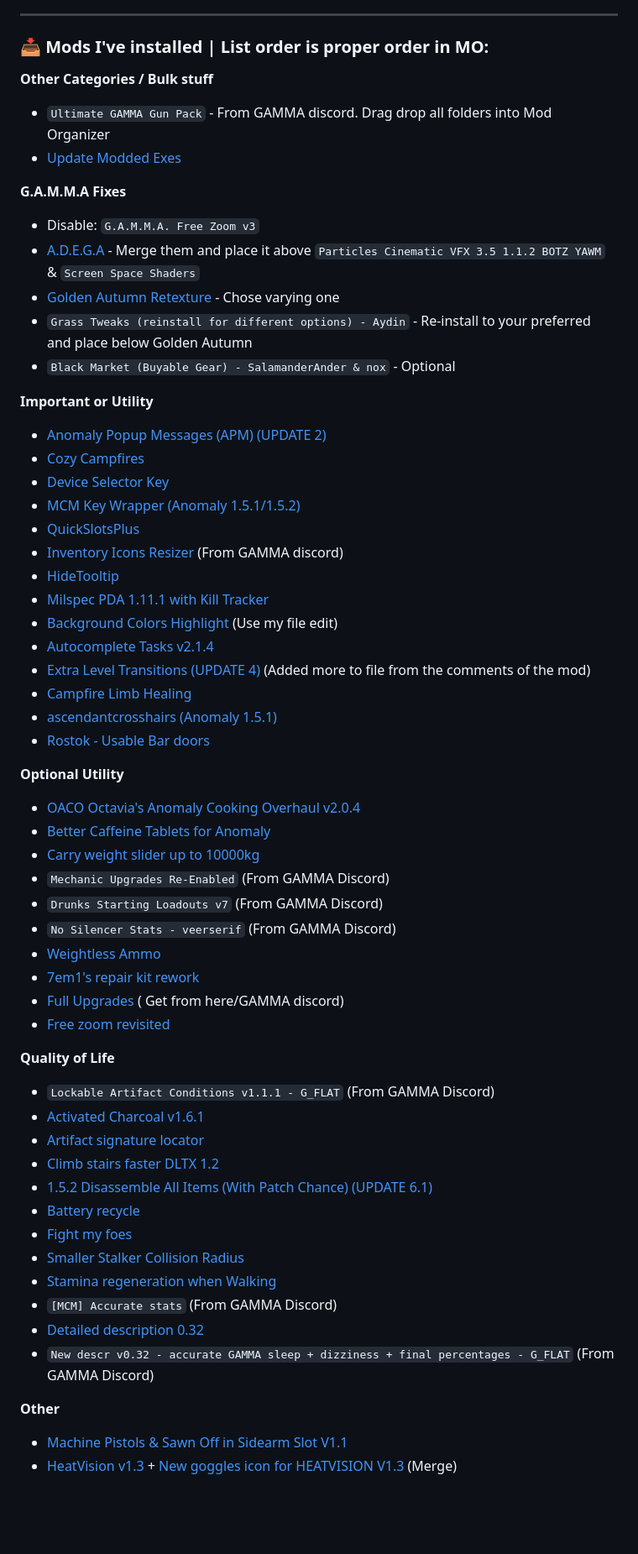
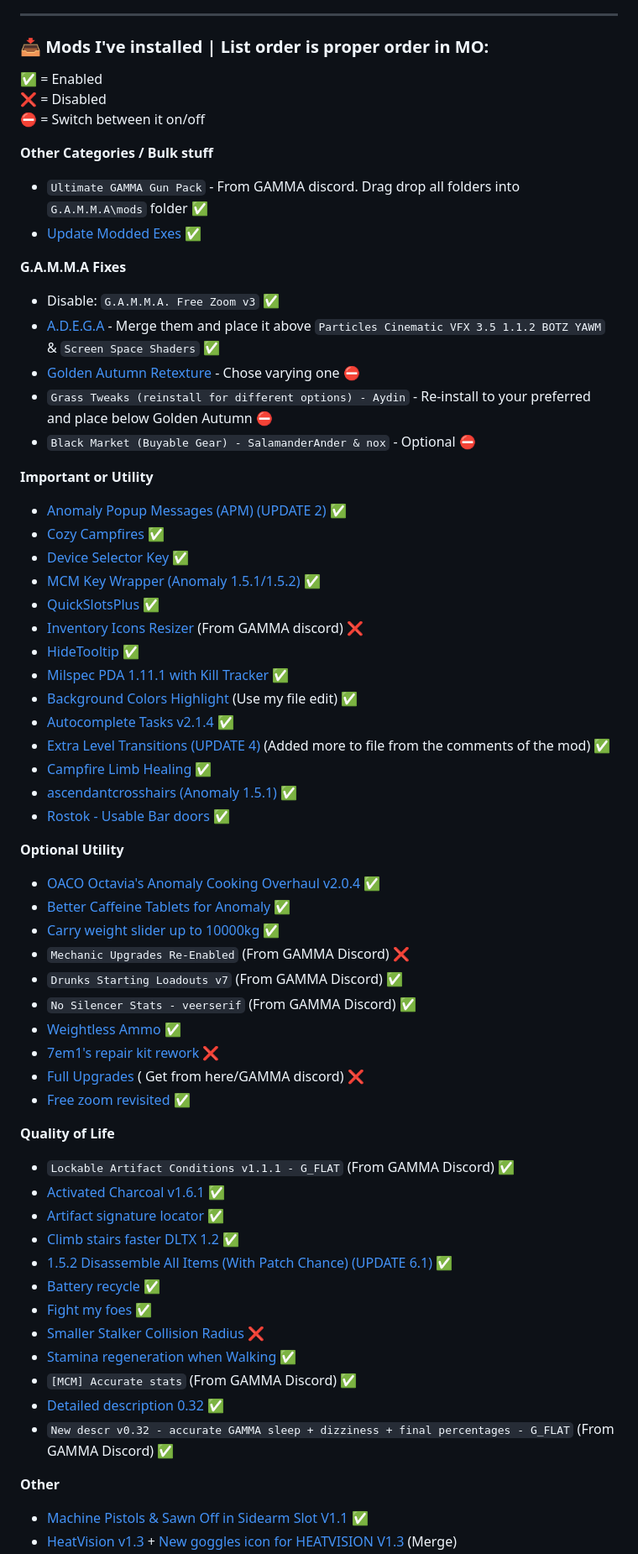
Before and after one commit to misspent/Random-Stuff, a Markdown page: README.md, the part around one of its changes. Shown at 84% size. Drawn GitHub-style; folded sections open; blank space fills up the shorter version.

Commit message:
More addition, System to show what I have enabled, more information + changes

```diff
--- a/README.md
+++ b/README.md
@@ -70,59 +73,63 @@ This is how `skilldex` from Gamma discord server does it (he has ultra wide)
 
 ### **📥 Mods I've installed | List order is proper order in MO**:
 
+✅ = Enabled
+❌ = Disabled
+⛔ = Switch between it on/off
+
 **Other Categories / Bulk stuff**
--  `Ultimate GAMMA Gun Pack` - From GAMMA discord. Drag drop all folders into Mod Organizer
--  [Update Modded Exes](https://github.com/themrdemonized/STALKER-Anomaly-modded-exes)
+-  `Ultimate GAMMA Gun Pack` - From GAMMA discord. Drag drop all folders into `G.A.M.M.A\mods` folder ✅
+-  [Update Modded Exes](https://github.com/themrdemonized/STALKER-Anomaly-modded-exes) ✅
 
 **G.A.M.M.A Fixes**
-- Disable: `G.A.M.M.A. Free Zoom v3`
-- [A.D.E.G.A](https://www.mediafire.com/folder/793vdxt5yzml9/A.D.E.G.A+1.3.1) - Merge them and place it above `Particles Cinematic VFX 3.5 1.1.2 BOTZ YAWM` & `Screen Space Shaders`
-- [Golden Autumn Retexture](https://www.moddb.com/mods/stalker-anomaly/addons/golden-autumn-retexture-v10) - Chose varying one
-- `Grass Tweaks (reinstall for different options) - Aydin` - Re-install to your preferred and place below Golden Autumn
-- `Black Market (Buyable Gear) - SalamanderAnder & nox` - Optional
+- Disable: `G.A.M.M.A. Free Zoom v3` ✅
+- [A.D.E.G.A](https://www.mediafire.com/folder/793vdxt5yzml9/A.D.E.G.A+1.3.1) - Merge them and place it above `Particles Cinematic VFX 3.5 1.1.2 BOTZ YAWM` & `Screen Space Shaders` ✅
+- [Golden Autumn Retexture](https://www.moddb.com/mods/stalker-anomaly/addons/golden-autumn-retexture-v10) - Chose varying one ⛔
+- `Grass Tweaks (reinstall for different options) - Aydin` - Re-install to your preferred and place below Golden Autumn ⛔
+- `Black Market (Buyable Gear) - SalamanderAnder & nox` - Optional ⛔
 
 **Important or Utility**
-- [Anomaly Popup Messages (APM) (UPDATE 2)](https://www.moddb.com/mods/stalker-anomaly/addons/anomaly-popup-messages-apm)
-- [Cozy Campfires](https://www.moddb.com/mods/stalker-anomaly/addons/cozy-campfires)
-- [Device Selector Key](https://www.moddb.com/mods/stalker-anomaly/addons/mcm-required-device-selector-key)
-- [MCM Key Wrapper (Anomaly 1.5.1/1.5.2)](https://www.moddb.com/mods/stalker-anomaly/addons/mcm-key-wrapper)
-- [QuickSlotsPlus](https://www.moddb.com/mods/stalker-anomaly/addons/quickslotsplus)
-- [Inventory Icons Resizer](https://drive.google.com/file/d/1mrSLkKga9e43hqshQaweM58a1aFE5eEo/view) (From GAMMA discord)
-- [HideTooltip](https://www.moddb.com/mods/stalker-anomaly/addons/hidetooltip)
-- [Milspec PDA 1.11.1 with Kill Tracker](https://www.moddb.com/mods/stalker-anomaly/addons/milspec-pda-for-anomaly-151-152-and-gamma)
-- [Background Colors Highlight](https://www.moddb.com/mods/stalker-anomaly/addons/background-color-highlight) (Use my file edit)
-- [Autocomplete Tasks v2.1.4](https://www.moddb.com/mods/stalker-anomaly/addons/dltx-unofficial-autocomplete-v4)
-- [Extra Level Transitions (UPDATE 4)](https://www.moddb.com/mods/stalker-anomaly/addons/extra-cordon-darkscape-transition) (Added more to file from the comments of the mod)
-- [Campfire Limb Healing](https://github.com/ilrathCXV/Campfire-Limb-Healing)
-- [ascendantcrosshairs (Anomaly 1.5.1)](https://www.moddb.com/mods/stalker-anomaly/addons/ascendantcrosshairs)
-- [Rostok - Usable Bar doors](https://www.moddb.com/mods/stalker-anomaly/addons/usable-bar-doors)
+- [Anomaly Popup Messages (APM) (UPDATE 2)](https://www.moddb.com/mods/stalker-anomaly/addons/anomaly-popup-messages-apm) ✅
+- [Cozy Campfires](https://www.moddb.com/mods/stalker-anomaly/addons/cozy-campfires) ✅
+- [Device Selector Key](https://www.moddb.com/mods/stalker-anomaly/addons/mcm-required-device-selector-key) ✅
+- [MCM Key Wrapper (Anomaly 1.5.1/1.5.2)](https://www.moddb.com/mods/stalker-anomaly/addons/mcm-key-wrapper) ✅
+- [QuickSlotsPlus](https://www.moddb.com/mods/stalker-anomaly/addons/quickslotsplus) ✅
+- [Inventory Icons Resizer](https://drive.google.com/file/d/1mrSLkKga9e43hqshQaweM58a1aFE5eEo/view) (From GAMMA discord) ❌
+- [HideTooltip](https://www.moddb.com/mods/stalker-anomaly/addons/hidetooltip) ✅
+- [Milspec PDA 1.11.1 with Kill Tracker](https://www.moddb.com/mods/stalker-anomaly/addons/milspec-pda-for-anomaly-151-152-and-gamma) ✅
+- [Background Colors Highlight](https://www.moddb.com/mods/stalker-anomaly/addons/background-color-highlight) (Use my file edit) ✅
+- [Autocomplete Tasks v2.1.4](https://www.moddb.com/mods/stalker-anomaly/addons/dltx-unofficial-autocomplete-v4) ✅
+- [Extra Level Transitions (UPDATE 4)](https://www.moddb.com/mods/stalker-anomaly/addons/extra-cordon-darkscape-transition) (Added more to file from the comments of the mod) ✅
+- [Campfire Limb Healing](https://github.com/ilrathCXV/Campfire-Limb-Healing) ✅
+- [ascendantcrosshairs (Anomaly 1.5.1)](https://www.moddb.com/mods/stalker-anomaly/addons/ascendantcrosshairs) ✅
+- [Rostok - Usable Bar doors](https://www.moddb.com/mods/stalker-anomaly/addons/usable-bar-doors) ✅
 
 **Optional Utility**
-- [OACO Octavia's Anomaly Cooking Overhaul v2.0.4](https://www.moddb.com/mods/stalker-anomaly/addons/oaco-octavias-anomaly-cooking-overhaul-v204)
-- [Better Caffeine Tablets for Anomaly](https://www.moddb.com/mods/stalker-anomaly/addons/dltx-better-caffeine-tablets-for-anomaly-152)
-- [Carry weight slider up to 10000kg](https://www.moddb.com/mods/stalker-anomaly/addons/carry-weight-slider-up-to-10000kg-take-all-x-button-152)
-- `Mechanic Upgrades Re-Enabled` (From GAMMA Discord)
-- `Drunks Starting Loadouts v7` (From GAMMA Discord)
-- `No Silencer Stats - veerserif` (From GAMMA Discord)
-- [Weightless Ammo](https://www.moddb.com/mods/stalker-anomaly/addons/weightless-ammo-gamma-compatible)
-- [7em1's repair kit rework](https://www.moddb.com/mods/stalker-anomaly/addons/7em1s-repair-kit-rework)
-- [Full Upgrades](https://github.com/themrdemonized/DLTX-MiniMod-Pack-STALKER-Anomaly/tree/master/Full_upgrades_DLTX) ( Get from here/GAMMA discord)
-- [Free zoom revisited](https://www.moddb.com/mods/stalker-anomaly/addons/free-zoom-revisited)
+- [OACO Octavia's Anomaly Cooking Overhaul v2.0.4](https://www.moddb.com/mods/stalker-anomaly/addons/oaco-octavias-anomaly-cooking-overhaul-v204) ✅
+- [Better Caffeine Tablets for Anomaly](https://www.moddb.com/mods/stalker-anomaly/addons/dltx-better-caffeine-tablets-for-anomaly-152) ✅
+- [Carry weight slider up to 10000kg](https://www.moddb.com/mods/stalker-anomaly/addons/carry-weight-slider-up-to-10000kg-take-all-x-button-152) ✅
+- `Mechanic Upgrades Re-Enabled` (From GAMMA Discord) ❌
+- `Drunks Starting Loadouts v7` (From GAMMA Discord) ✅
+- `No Silencer Stats - veerserif` (From GAMMA Discord) ✅
+- [Weightless Ammo](https://www.moddb.com/mods/stalker-anomaly/addons/weightless-ammo-gamma-compatible) ✅
+- [7em1's repair kit rework](https://www.moddb.com/mods/stalker-anomaly/addons/7em1s-repair-kit-rework) ❌
+- [Full Upgrades](https://github.com/themrdemonized/DLTX-MiniMod-Pack-STALKER-Anomaly/tree/master/Full_upgrades_DLTX) ( Get from here/GAMMA discord) ❌
+- [Free zoom revisited](https://www.moddb.com/mods/stalker-anomaly/addons/free-zoom-revisited) ✅
 
 **Quality of Life**
-- `Lockable Artifact Conditions v1.1.1 - G_FLAT` (From GAMMA Discord)
-- [Activated Charcoal v1.6.1](https://www.moddb.com/mods/stalker-anomaly/addons/dltx-activated-charcoal)
-- [Artifact signature locator](https://www.moddb.com/mods/stalker-anomaly/addons/atrifact-signature-locator)
-- [Climb stairs faster DLTX 1.2](https://www.moddb.com/mods/stalker-anomaly/addons/climb-stairs-faster-dltx-1-0)
-- [1.5.2 Disassemble All Items (With Patch Chance) (UPDATE 6.1)](https://www.moddb.com/mods/stalker-anomaly/addons/disassemble-all-items)
-- [Battery recycle](https://www.moddb.com/mods/stalker-anomaly/addons/battery-recycle)
-- [Fight my foes](https://www.moddb.com/mods/stalker-anomaly/addons/fight-my-foes)
-- [Smaller Stalker Collision Radius](https://www.moddb.com/mods/stalker-anomaly/addons/smaller-stalker-collision-radius)
-- [Stamina regeneration when Walking](https://www.moddb.com/mods/stalker-anomaly/addons/stamina-regeneration-when-walking)
-- `[MCM] Accurate stats` (From GAMMA Discord)
-- [Detailed description 0.32](https://www.moddb.com/mods/stalker-anomaly/addons/detailed-description-01)
-- `New descr v0.32 - accurate GAMMA sleep + dizziness + final percentages - G_FLAT` (From GAMMA Discord)
+- `Lockable Artifact Conditions v1.1.1 - G_FLAT` (From GAMMA Discord) ✅
+- [Activated Charcoal v1.6.1](https://www.moddb.com/mods/stalker-anomaly/addons/dltx-activated-charcoal) ✅
+- [Artifact signature locator](https://www.moddb.com/mods/stalker-anomaly/addons/atrifact-signature-locator) ✅
+- [Climb stairs faster DLTX 1.2](https://www.moddb.com/mods/stalker-anomaly/addons/climb-stairs-faster-dltx-1-0) ✅
+- [1.5.2 Disassemble All Items (With Patch Chance) (UPDATE 6.1)](https://www.moddb.com/mods/stalker-anomaly/addons/disassemble-all-items) ✅
+- [Battery recycle](https://www.moddb.com/mods/stalker-anomaly/addons/battery-recycle) ✅
+- [Fight my foes](https://www.moddb.com/mods/stalker-anomaly/addons/fight-my-foes) ✅
+- [Smaller Stalker Collision Radius](https://www.moddb.com/mods/stalker-anomaly/addons/smaller-stalker-collision-radius) ❌
+- [Stamina regeneration when Walking](https://www.moddb.com/mods/stalker-anomaly/addons/stamina-regeneration-when-walking) ✅
+- `[MCM] Accurate stats` (From GAMMA Discord) ✅
+- [Detailed description 0.32](https://www.moddb.com/mods/stalker-anomaly/addons/detailed-description-01) ✅
+- `New descr v0.32 - accurate GAMMA sleep + dizziness + final percentages - G_FLAT` (From GAMMA Discord) ✅
 
 **Other**
-- [Machine Pistols & Sawn Off in Sidearm Slot V1.1](https://www.moddb.com/mods/stalker-anomaly/addons/dltx-machine-pistols-sawn-off-in-sidearm-slot)
+- [Machine Pistols & Sawn Off in Sidearm Slot V1.1](https://www.moddb.com/mods/stalker-anomaly/addons/dltx-machine-pistols-sawn-off-in-sidearm-slot) ✅
 - [HeatVision v1.3](https://www.moddb.com/mods/stalker-anomaly/addons/heatvision-v02-extension-for-beefs-nvg-dx11engine-mod) + [New goggles icon for HEATVISION V1.3](https://www.moddb.com/mods/stalker-anomaly/addons/new-goggles-icon-for-heatvision-v13-dltx) (Merge)
```
Also changed, not shown: other parts of README.md (+34 -32 lines).
